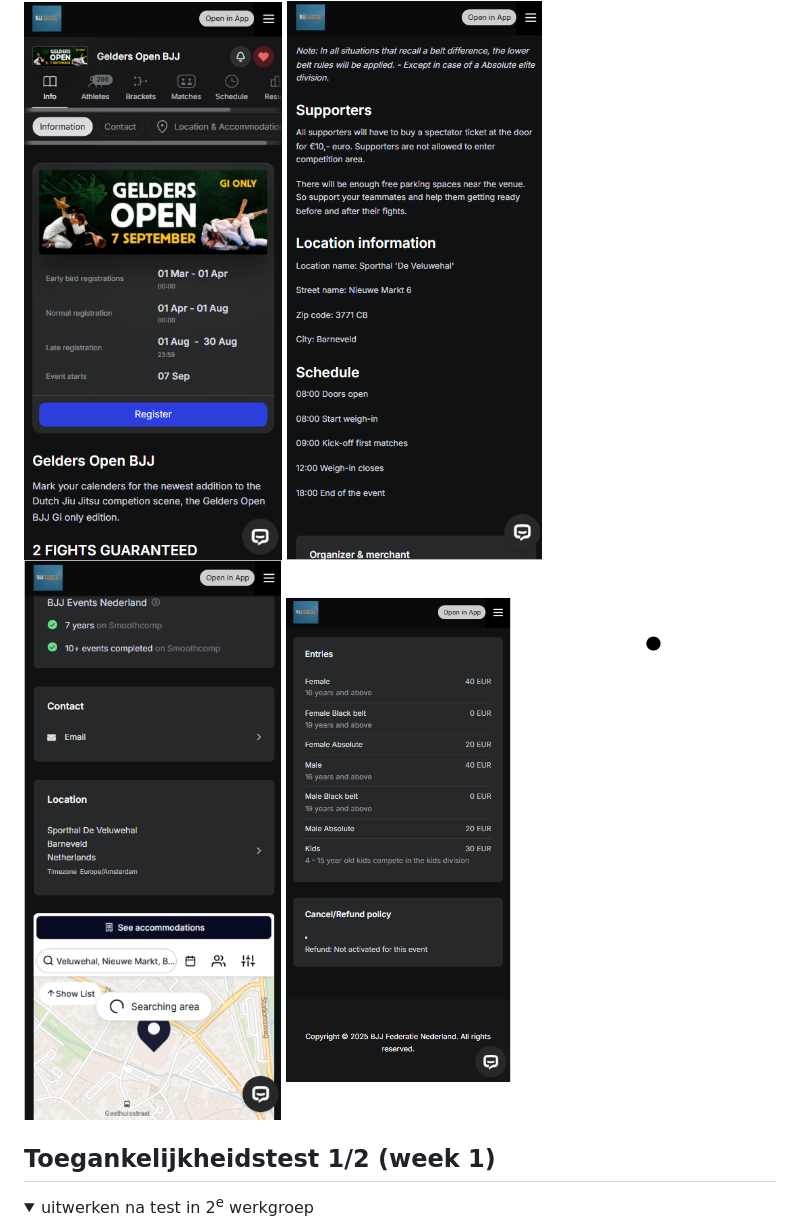
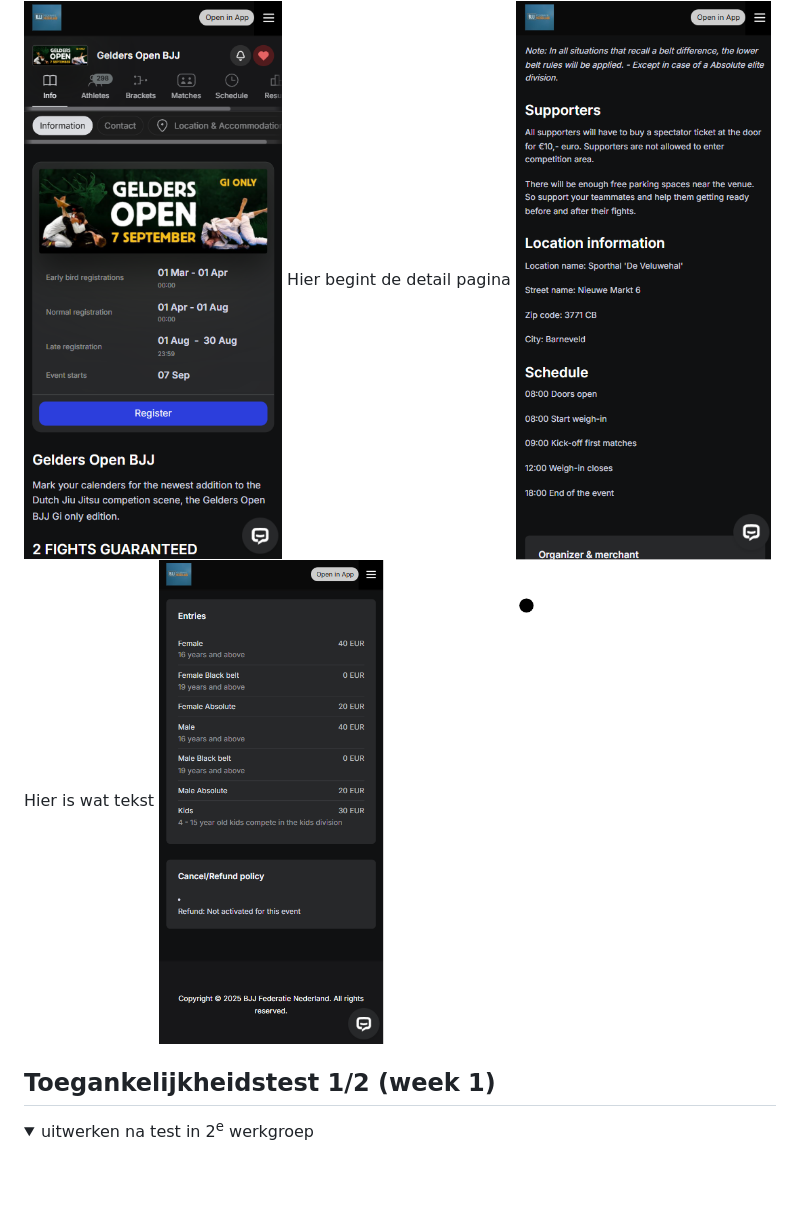
Before and after one commit to 3lif777/FED, a Markdown page: README.md, the part around the change printed below. GitHub-like rendering; folded sections open; blank space fills up the shorter version.

```diff
--- a/README.md
+++ b/README.md
@@ -45,9 +46,11 @@ Responsive (en surface plane als er tijd voor is)
   #### Screenshot(s) van de tweede pagina (small screen):
     Detail pagina
 <img src="readme-images/sc4.png" width="375px" alt="omschrijving van de pagina">
+Hier begint de detail pagina
 <img src="readme-images/sc5.png" width="375px" alt="omschrijving van de pagina">
-<img src="readme-images/sc6.png" width="375px" alt="omschrijving van de pagina">
+Hier is wat tekst
 <img src="readme-images/sc7.png" width="375px" alt="omschrijving van de pagina">
+
 
 </details>
 
```
Also changed, not shown: other parts of README.md (+26 -4 lines).
